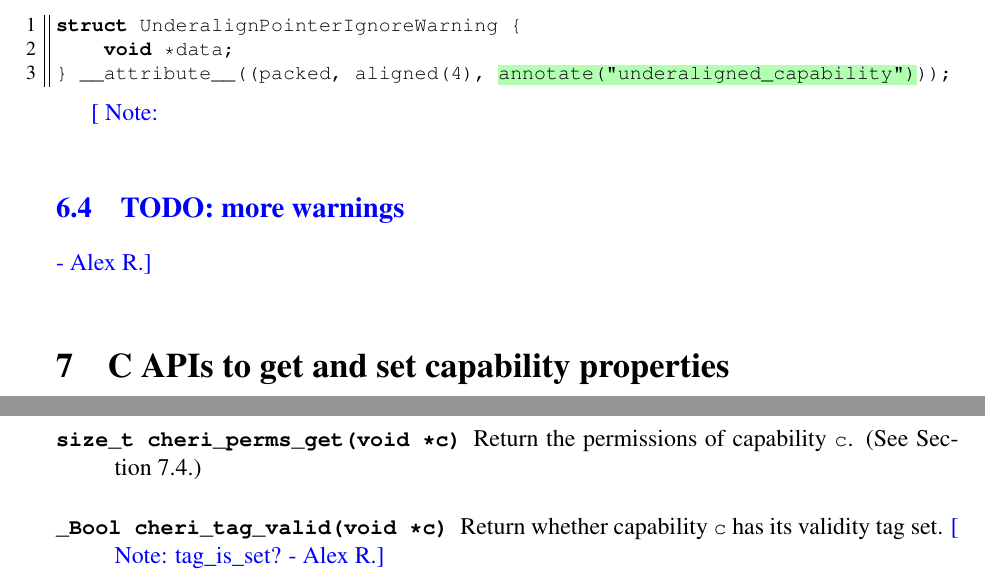
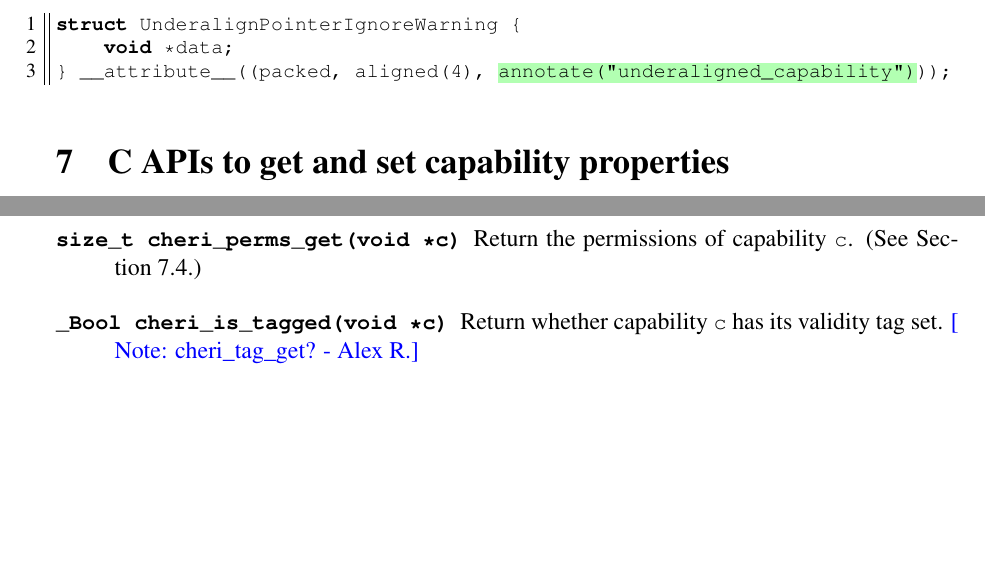
Before and after one commit to CTSRD-CHERI/cheri-c-programming, a LaTeX paper (cheri-c-programming.tex): two parts of pages 26 and 27 of 33, joined at a grey line, cut so that both start at the same text, the shorter picture padded with empty space. Compiled offline with pdfLaTeX.

Commit message:
Match the current cheriintrin.h for cgettag
This matches cheri_is_sealed/cheri_is_sentry/cheri_is_unsealed.

```diff
--- a/cheri-c-programming.tex
+++ b/cheri-c-programming.tex
@@ -1602,8 +1602,6 @@ struct UnderalignPointerIgnoreWarning {
 } __attribute__((packed, aligned(4), £\vcpgfmark{StartSilenceAlign}£annotate("underaligned_capability")£\vcpgfmark{EndSilenceAlign}£));
 \end{clisting}
 
-\arnote{\subsection{TODO: more warnings}}
-
 \section{C APIs to get and set capability properties}
 %\section{C APIs for restricting capability permissions and bounds}
 \label{sec:cheri-apis}
@@ -1673,8 +1671,8 @@ The following APIs allow capability properties to be retrieved from pointers:
 \item[\ccode{size\_t cheri\_perms\_get(void *c)}] Return the permissions of capability
   \cvar{c}. (See \Cref{sec:capability_permissions}.)
 
-\item[\ccode{\_Bool cheri\_tag\_valid(void *c)}] Return whether capability \cvar{c} has its
-  validity tag set. \arnote{tag\_is\_set?}
+\item[\ccode{\_Bool cheri\_is\_tagged(void *c)}] Return whether capability \cvar{c} has its
+  validity tag set. \arnote{cheri\_tag\_get?}
 
 \end{description}
 
```
